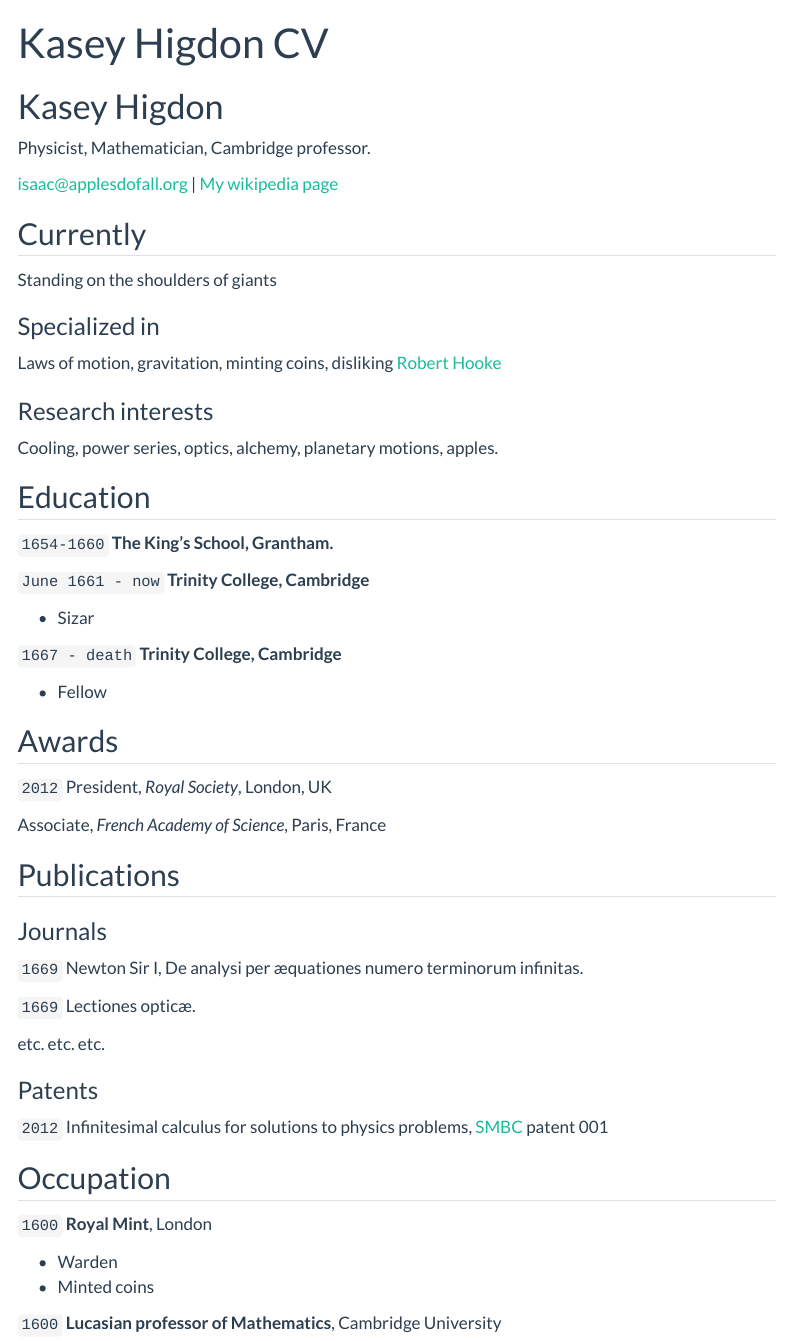
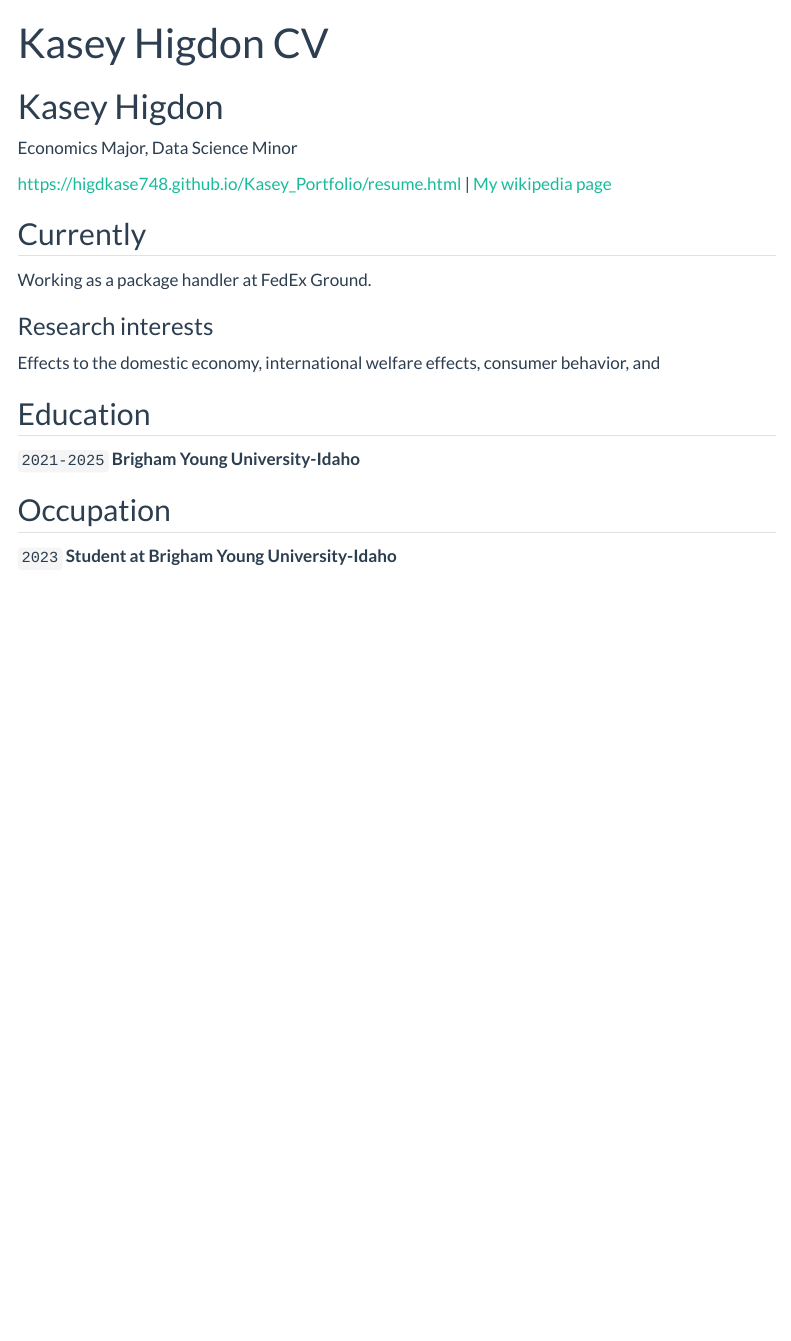
Before and after one commit to higdkase748/Kasey_Portfolio, a Quarto document (resume.qmd): the page in a window 1100 px wide, from its top. Rendered offline with R 4.5, knitr and Pandoc in place of Quarto, with nearby package versions; menus at the side of the page are left out.

Commit message:
Kasey's Resume

```diff
--- a/resume.qmd
+++ b/resume.qmd
@@ -3,85 +3,34 @@ layout: cv
 title: Kasey Higdon CV
 ---
 # Kasey Higdon
-Physicist, Mathematician, Cambridge professor.
+Economics Major, Data Science Minor
 
 <div id="webaddress">
-<a href="isaac@applesdofall.org">isaac@applesdofall.org</a>
+<a href="https://higdkase748.github.io/Kasey_Portfolio/resume.html">https://higdkase748.github.io/Kasey_Portfolio/resume.html</a>
 | <a href="http://en.wikipedia.org/wiki/Isaac_Newton">My wikipedia page</a>
 </div>
 
 
 ## Currently
 
-Standing on the shoulders of giants
-
-### Specialized in
-
-Laws of motion, gravitation, minting coins, disliking [Robert Hooke](http://en.wikipedia.org/wiki/Robert_Hooke)
+Working as a package handler at FedEx Ground.
 
 
 ### Research interests
 
-Cooling, power series, optics, alchemy, planetary motions, apples.
+Effects to the domestic economy, international welfare effects, consumer behavior, and
 
 
 ## Education
 
-`1654-1660`
-__The King's School, Grantham.__
-
-`June 1661 - now`
-__Trinity College, Cambridge__
-
-- Sizar
-
-`1667 - death`
-__Trinity College, Cambridge__
-
-- Fellow
-
-
-
-## Awards
-
-`2012`
-President, *Royal Society*, London, UK
-
-Associate, *French Academy of Science*, Paris, France
-
-
-
-## Publications
-
-<!-- A list is also available [online](http://scholar.google.co.uk/citations?user=LTOTl0YAAAAJ) -->
-
-### Journals
-
-`1669`
-Newton Sir I, De analysi per æquationes numero terminorum infinitas.
-
-`1669`
-Lectiones opticæ.
-
-etc. etc. etc.
-
-### Patents
-
-`2012`
-Infinitesimal calculus for solutions to physics problems, [SMBC](http://www.techdirt.com/articles/20121011/09312820678/if-patents-had-been-around-time-newton.shtml) patent 001
+`2021-2025`
+__Brigham Young University-Idaho__
 
 
 ## Occupation
 
-`1600`
-__Royal Mint__, London
-
-- Warden
-- Minted coins
-
-`1600`
-__Lucasian professor of Mathematics__, Cambridge University
-
+`2023`
+__Student at Brigham Young University-Idaho__
 
 
 <!-- ### Footer
```
Also changed, not shown: docs/search.json, 1 other file.
